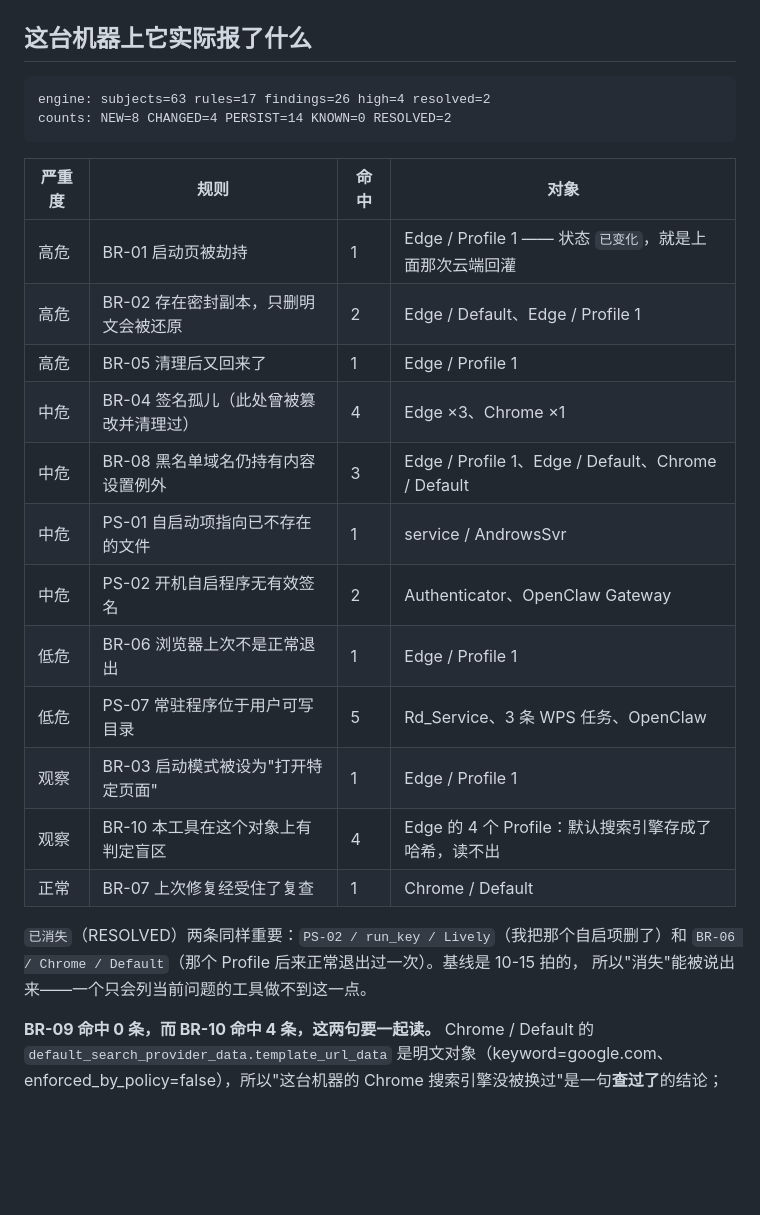
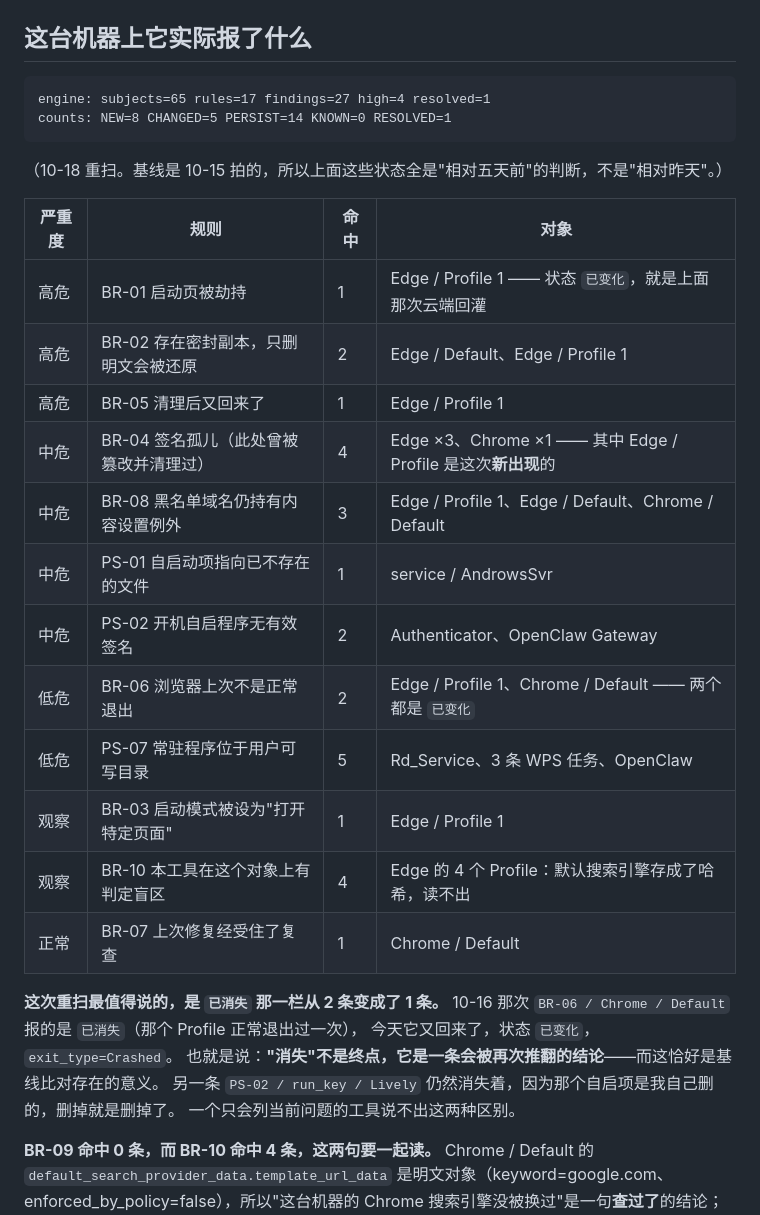
Before and after one commit to xuange-hu/winproof, a Markdown page: README.md, the part around one of its changes. Rendered like a GitHub page; blank space fills up the shorter version.

````diff
--- a/README.md
+++ b/README.md
@@ -108,28 +112,32 @@ ack.bat "BR-06|Edge / Profile 1"   # 「这是我自己的配置，别再报」
 ## 这台机器上它实际报了什么
 
 ```
-engine: subjects=63 rules=17 findings=26 high=4 resolved=2
-counts: NEW=8 CHANGED=4 PERSIST=14 KNOWN=0 RESOLVED=2
+engine: subjects=65 rules=17 findings=27 high=4 resolved=1
+counts: NEW=8 CHANGED=5 PERSIST=14 KNOWN=0 RESOLVED=1
 ```
+（10-18 重扫。基线是 10-15 拍的，所以上面这些状态全是"相对五天前"的判断，不是"相对昨天"。）
 
 | 严重度 | 规则 | 命中 | 对象 |
 |---|---|---|---|
 | 高危 | BR-01 启动页被劫持 | 1 | Edge / Profile 1 —— 状态 `已变化`，就是上面那次云端回灌 |
 | 高危 | BR-02 存在密封副本，只删明文会被还原 | 2 | Edge / Default、Edge / Profile 1 |
 | 高危 | BR-05 清理后又回来了 | 1 | Edge / Profile 1 |
-| 中危 | BR-04 签名孤儿（此处曾被篡改并清理过） | 4 | Edge ×3、Chrome ×1 |
+| 中危 | BR-04 签名孤儿（此处曾被篡改并清理过） | 4 | Edge ×3、Chrome ×1 —— 其中 Edge / Profile 是这次**新出现**的 |
 | 中危 | BR-08 黑名单域名仍持有内容设置例外 | 3 | Edge / Profile 1、Edge / Default、Chrome / Default |
 | 中危 | PS-01 自启动项指向已不存在的文件 | 1 | service / AndrowsSvr |
 | 中危 | PS-02 开机自启程序无有效签名 | 2 | Authenticator、OpenClaw Gateway |
-| 低危 | BR-06 浏览器上次不是正常退出 | 1 | Edge / Profile 1 |
+| 低危 | BR-06 浏览器上次不是正常退出 | 2 | Edge / Profile 1、Chrome / Default —— 两个都是 `已变化` |
 | 低危 | PS-07 常驻程序位于用户可写目录 | 5 | Rd_Service、3 条 WPS 任务、OpenClaw |
 | 观察 | BR-03 启动模式被设为"打开特定页面" | 1 | Edge / Profile 1 |
 | 观察 | BR-10 本工具在这个对象上有判定盲区 | 4 | Edge 的 4 个 Profile：默认搜索引擎存成了哈希，读不出 |
 | 正常 | BR-07 上次修复经受住了复查 | 1 | Chrome / Default |
 
-`已消失`（RESOLVED）两条同样重要：`PS-02 / run_key / Lively`（我把那个自启项删了）和
-`BR-06 / Chrome / Default`（那个 Profile 后来正常退出过一次）。基线是 10-15 拍的，
-所以"消失"能被说出来——一个只会列当前问题的工具做不到这一点。
+**这次重扫最值得说的，是 `已消失` 那一栏从 2 条变成了 1 条。**
+10-16 那次 `BR-06 / Chrome / Default` 报的是 `已消失`（那个 Profile 正常退出过一次），
+今天它又回来了，状态 `已变化`，`exit_type=Crashed`。
+也就是说：**"消失"不是终点，它是一条会被再次推翻的结论**——而这恰好是基线比对存在的意义。
+另一条 `PS-02 / run_key / Lively` 仍然消失着，因为那个自启项是我自己删的，删掉就是删掉了。
+一个只会列当前问题的工具说不出这两种区别。
 
 **BR-09 命中 0 条，而 BR-10 命中 4 条，这两句要一起读。** Chrome / Default 的
 `default_search_provider_data.template_url_data` 是明文对象（keyword=google.com、
````
Also changed, not shown: other parts of README.md (+4 -0 lines), docs/report.png, 2 other files.
